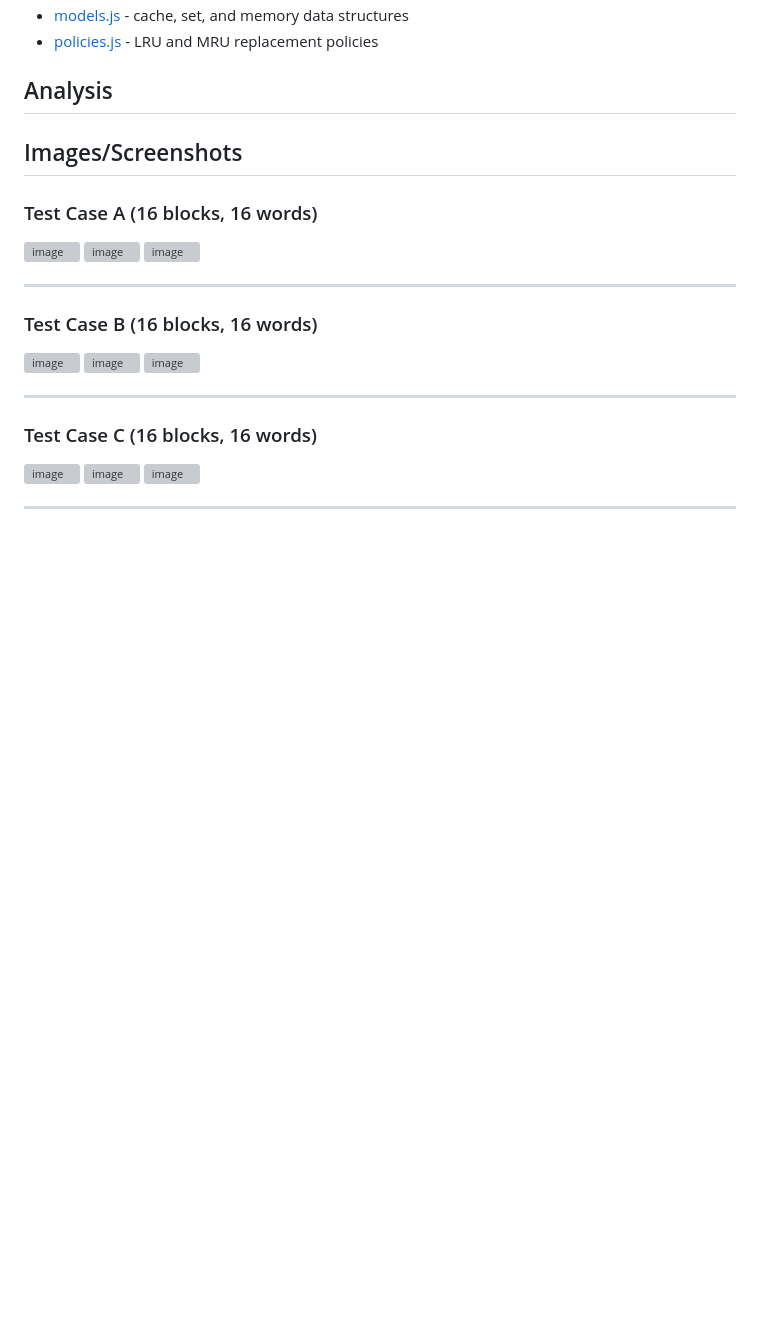
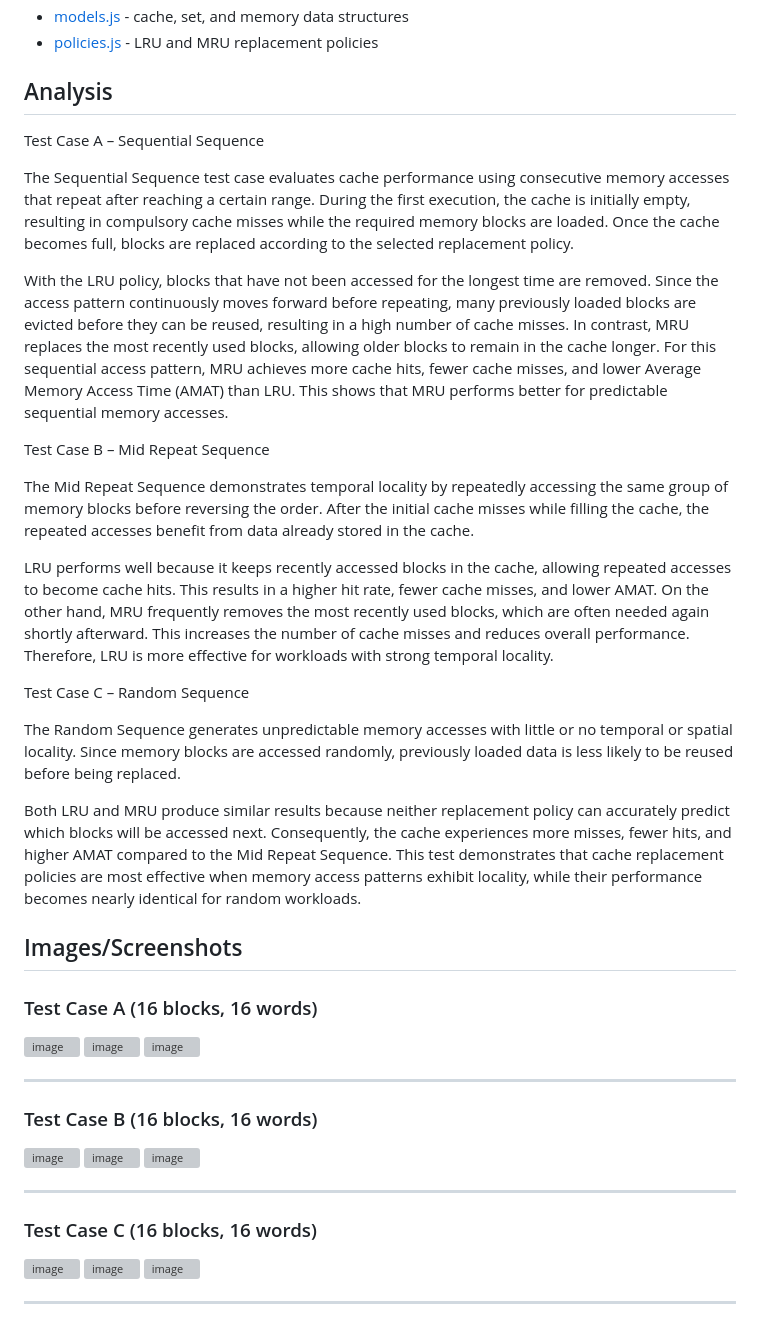
Before and after one commit to NathanJC2/CSARCH2_Case1Project-Computing-machine, a Markdown page: README.md, the part around the change. Drawn GitHub-style; blank space fills up the shorter version; grey boxes are pictures that could not be loaded.

Commit message:
Enhance README with cache performance analysis
Added analysis of cache performance for different test cases including Sequential, Mid Repeat, and Random sequences. Explained the effectiveness of LRU and MRU policies in these scenarios.

```diff
--- a/README.md
+++ b/README.md
@@ -76,6 +76,24 @@ Generates 64 random block accesses in the range 0 to 1023.
 
 ## Analysis
 
+Test Case A – Sequential Sequence
+
+The Sequential Sequence test case evaluates cache performance using consecutive memory accesses that repeat after reaching a certain range. During the first execution, the cache is initially empty, resulting in compulsory cache misses while the required memory blocks are loaded. Once the cache becomes full, blocks are replaced according to the selected replacement policy.
+
+With the LRU policy, blocks that have not been accessed for the longest time are removed. Since the access pattern continuously moves forward before repeating, many previously loaded blocks are evicted before they can be reused, resulting in a high number of cache misses. In contrast, MRU replaces the most recently used blocks, allowing older blocks to remain in the cache longer. For this sequential access pattern, MRU achieves more cache hits, fewer cache misses, and lower Average Memory Access Time (AMAT) than LRU. This shows that MRU performs better for predictable sequential memory accesses.
+
+Test Case B – Mid Repeat Sequence
+
+The Mid Repeat Sequence demonstrates temporal locality by repeatedly accessing the same group of memory blocks before reversing the order. After the initial cache misses while filling the cache, the repeated accesses benefit from data already stored in the cache.
+
+LRU performs well because it keeps recently accessed blocks in the cache, allowing repeated accesses to become cache hits. This results in a higher hit rate, fewer cache misses, and lower AMAT. On the other hand, MRU frequently removes the most recently used blocks, which are often needed again shortly afterward. This increases the number of cache misses and reduces overall performance. Therefore, LRU is more effective for workloads with strong temporal locality.
+
+Test Case C – Random Sequence
+
+The Random Sequence generates unpredictable memory accesses with little or no temporal or spatial locality. Since memory blocks are accessed randomly, previously loaded data is less likely to be reused before being replaced.
+
+Both LRU and MRU produce similar results because neither replacement policy can accurately predict which blocks will be accessed next. Consequently, the cache experiences more misses, fewer hits, and higher AMAT compared to the Mid Repeat Sequence. This test demonstrates that cache replacement policies are most effective when memory access patterns exhibit locality, while their performance becomes nearly identical for random workloads.
+
 ## Images/Screenshots
 
 ### Test Case A (16 blocks, 16 words)
```
